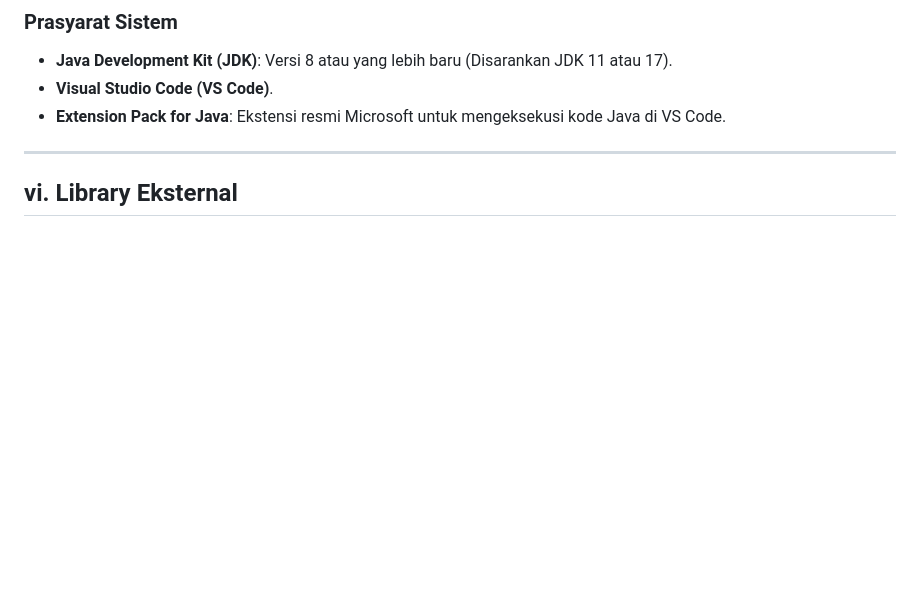
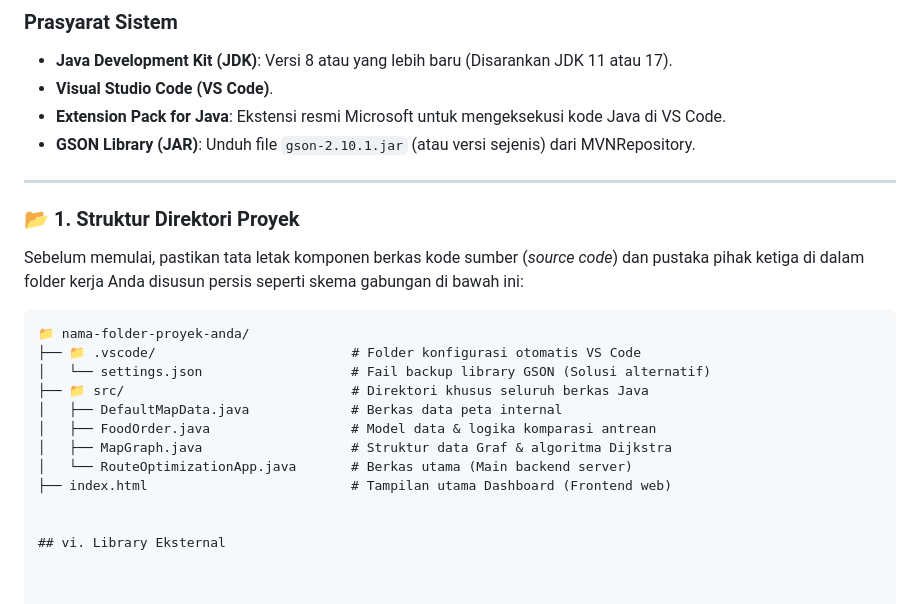
Before and after one commit to DwiandraAlfa/responsi-sda-route-optimization, a Markdown page: README.md, the part around the change. Rendered like a GitHub page; blank space fills up the shorter version.

````diff
--- a/README.md
+++ b/README.md
@@ -39,7 +39,23 @@ Menggunakan algoritma Dijkstra untuk mencari rute dengan total waktu tempuh mini
 * **Java Development Kit (JDK)**: Versi 8 atau yang lebih baru (Disarankan JDK 11 atau 17).
 * **Visual Studio Code (VS Code)**.
 * **Extension Pack for Java**: Ekstensi resmi Microsoft untuk mengeksekusi kode Java di VS Code.
+* **GSON Library (JAR)**: Unduh file `gson-2.10.1.jar` (atau versi sejenis) dari MVNRepository.
 
 ---
 
+### 📂 1. Struktur Direktori Proyek
+Sebelum memulai, pastikan tata letak komponen berkas kode sumber (*source code*) dan pustaka pihak ketiga di dalam folder kerja Anda disusun persis seperti skema gabungan di bawah ini:
+
+```text
+📁 nama-folder-proyek-anda/
+├── 📁 .vscode/                         # Folder konfigurasi otomatis VS Code
+│   └── settings.json                   # Fail backup library GSON (Solusi alternatif)
+├── 📁 src/                             # Direktori khusus seluruh berkas Java
+│   ├── DefaultMapData.java             # Berkas data peta internal
+│   ├── FoodOrder.java                  # Model data & logika komparasi antrean
+│   ├── MapGraph.java                   # Struktur data Graf & algoritma Dijkstra
+│   └── RouteOptimizationApp.java       # Berkas utama (Main backend server)
+├── index.html                          # Tampilan utama Dashboard (Frontend web)
+
+
 ## vi. Library Eksternal
````
